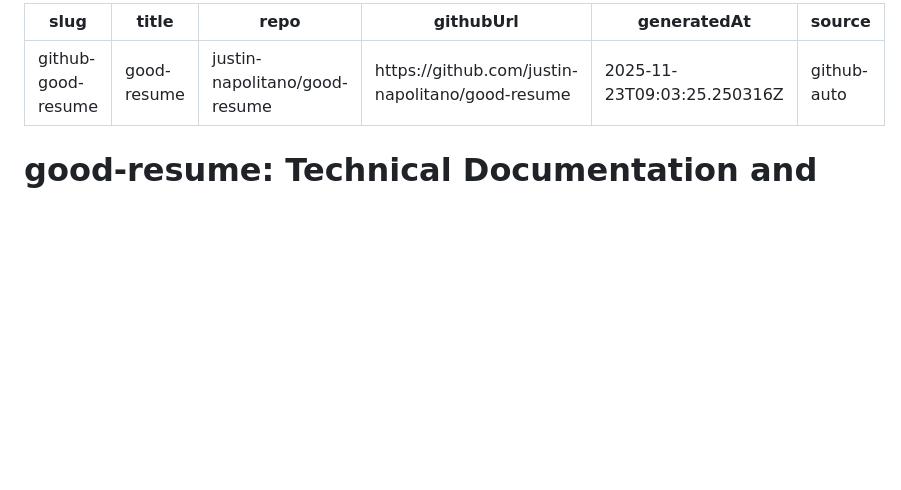
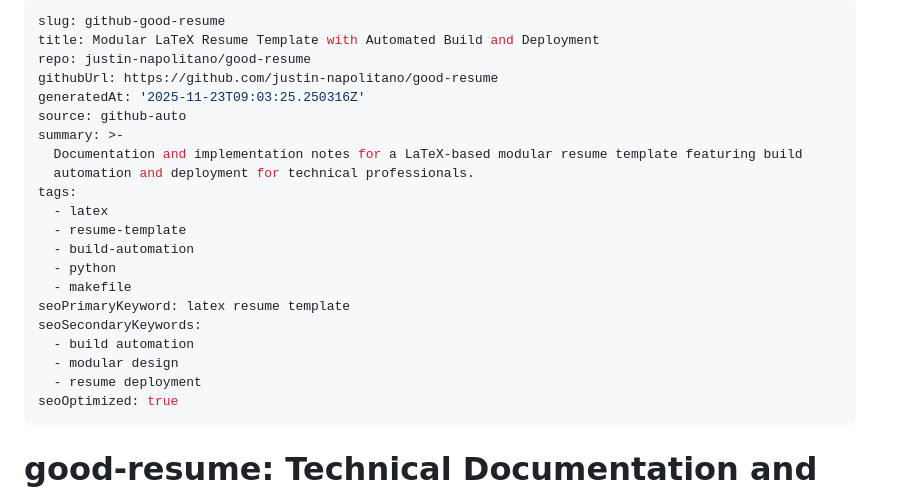
Before and after one commit to justin-napolitano/good-resume, a Markdown page: index.md, the part around the change. Rendered like a GitHub page; blank space fills up the shorter version.

Commit message:
chore: update blog SEO metadata

```diff
--- a/index.md
+++ b/index.md
@@ -1,12 +1,26 @@
 ---
-slug: "github-good-resume"
-title: "good-resume"
-repo: "justin-napolitano/good-resume"
-githubUrl: "https://github.com/justin-napolitano/good-resume"
-generatedAt: "2025-11-23T09:03:25.250316Z"
-source: "github-auto"
+slug: github-good-resume
+title: Modular LaTeX Resume Template with Automated Build and Deployment
+repo: justin-napolitano/good-resume
+githubUrl: https://github.com/justin-napolitano/good-resume
+generatedAt: '2025-11-23T09:03:25.250316Z'
+source: github-auto
+summary: >-
+  Documentation and implementation notes for a LaTeX-based modular resume template featuring build
+  automation and deployment for technical professionals.
+tags:
+  - latex
+  - resume-template
+  - build-automation
+  - python
+  - makefile
+seoPrimaryKeyword: latex resume template
+seoSecondaryKeywords:
+  - build automation
+  - modular design
+  - resume deployment
+seoOptimized: true
 ---
-
 
 # good-resume: Technical Documentation and Implementation Notes
 
```
